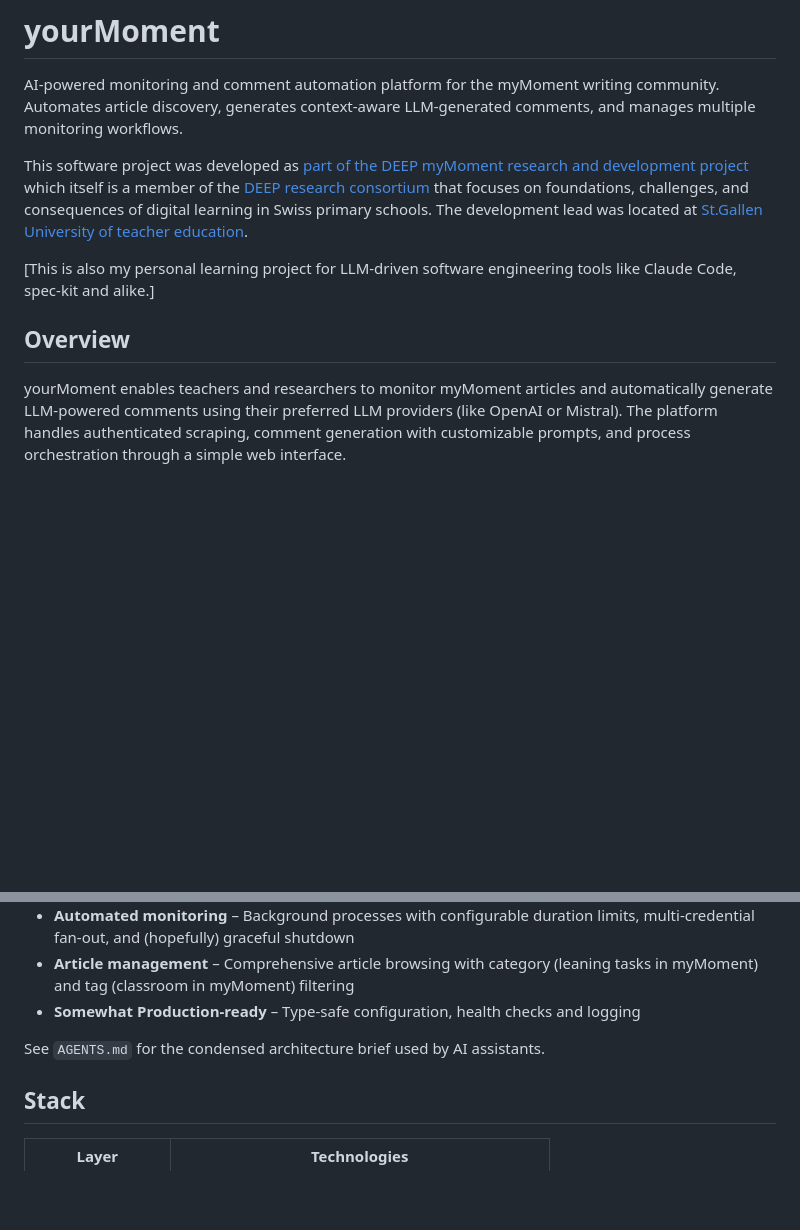
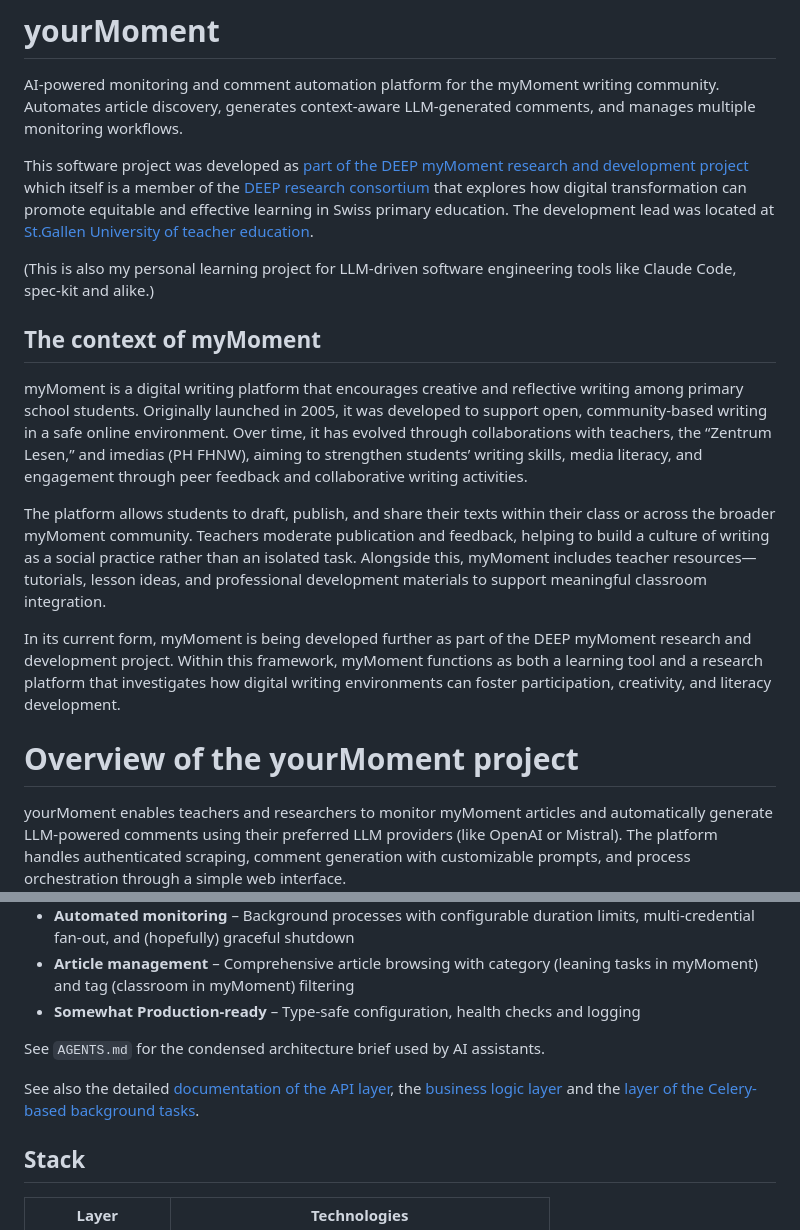
Before and after one commit to fgrng/yourMoment, a Markdown page: README.md, 2 parts joined by grey strips. GitHub-like rendering; blank space fills up the shorter version.

Commit message:
Added myMoment description and minor updates to README.

```diff
--- a/README.md
+++ b/README.md
@@ -2,11 +2,19 @@
 
 AI-powered monitoring and comment automation platform for the myMoment writing community. Automates article discovery, generates context-aware LLM-generated comments, and manages multiple monitoring workflows.
 
-This software project was developed as [part of the DEEP myMoment research and development project](https://deep-consortium.ch/en/project/deep-mymoment) which itself is a member of the [DEEP research consortium](https://deep-consortium.ch/en/about) that focuses on foundations, challenges, and consequences of digital learning in Swiss primary schools. The development lead was located at [St.Gallen University of teacher education](https://www.phsg.ch/de/forschung-entwicklung/projekte/deep-digital-literacy-participation-writing-platform-mymoment).
+This software project was developed as [part of the DEEP myMoment research and development project](https://deep-consortium.ch/en/project/deep-mymoment) which itself is a member of the [DEEP research consortium](https://deep-consortium.ch/en/about) that explores how digital transformation can promote equitable and effective learning in Swiss primary education. The development lead was located at [St.Gallen University of teacher education](https://www.phsg.ch/de/forschung-entwicklung/projekte/deep-digital-literacy-participation-writing-platform-mymoment).
 
-[This is also my personal learning project for LLM-driven software engineering tools like Claude Code, spec-kit and alike.]
+(This is also my personal learning project for LLM-driven software engineering tools like Claude Code, spec-kit and alike.)
 
-## Overview
+## The context of myMoment
+
+myMoment is a digital writing platform that encourages creative and reflective writing among primary school students. Originally launched in 2005, it was developed to support open, community-based writing in a safe online environment. Over time, it has evolved through collaborations with teachers, the “Zentrum Lesen,” and imedias (PH FHNW), aiming to strengthen students’ writing skills, media literacy, and engagement through peer feedback and collaborative writing activities.
+
+The platform allows students to draft, publish, and share their texts within their class or across the broader myMoment community. Teachers moderate publication and feedback, helping to build a culture of writing as a social practice rather than an isolated task. Alongside this, myMoment includes teacher resources—tutorials, lesson ideas, and professional development materials to support meaningful classroom integration.
+
+In its current form, myMoment is being developed further as part of the DEEP myMoment research and development project. Within this framework, myMoment functions as both a learning tool and a research platform that investigates how digital writing environments can foster participation, creativity, and literacy development.
+
+# Overview of the yourMoment project
 
 yourMoment enables teachers and researchers to monitor myMoment articles and automatically generate LLM-powered comments using their preferred LLM providers (like OpenAI or Mistral). The platform handles authenticated scraping, comment generation with customizable prompts, and process orchestration through a simple web interface.
 
@@ -21,6 +29,8 @@ yourMoment enables teachers and researchers to monitor myMoment articles and aut
 - **Somewhat Production-ready** – Type-safe configuration, health checks and logging
 
 See `AGENTS.md` for the condensed architecture brief used by AI assistants.
+
+See also the detailed [documentation of the API layer](./README_API.md), the [business logic layer](./README_SERVICES.md) and the [layer of the Celery-based background tasks](./README_TASKS.md).
 
 ## Stack
 
```
